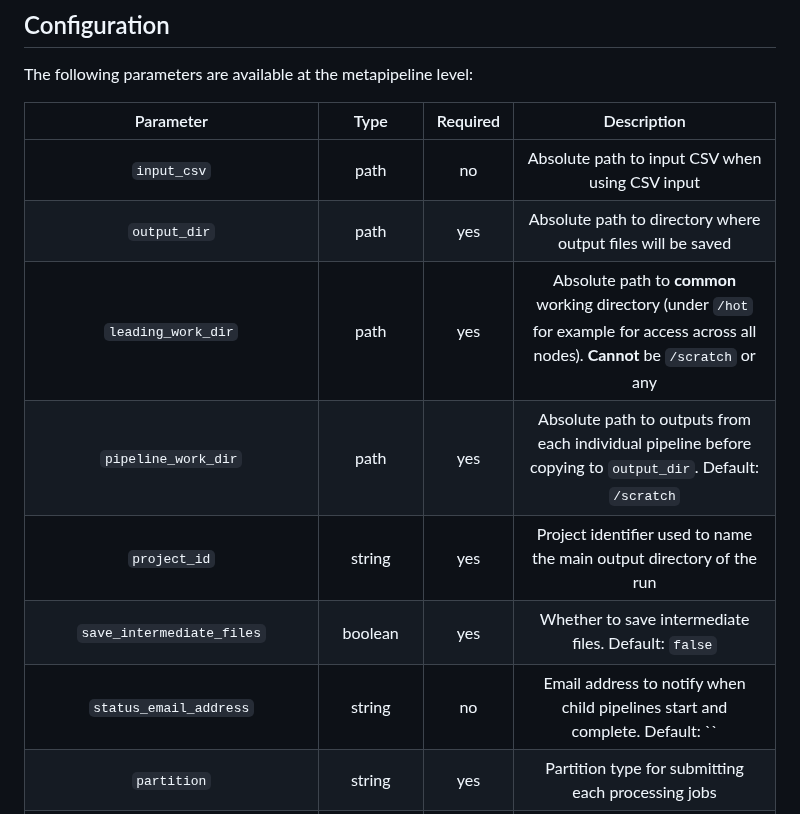
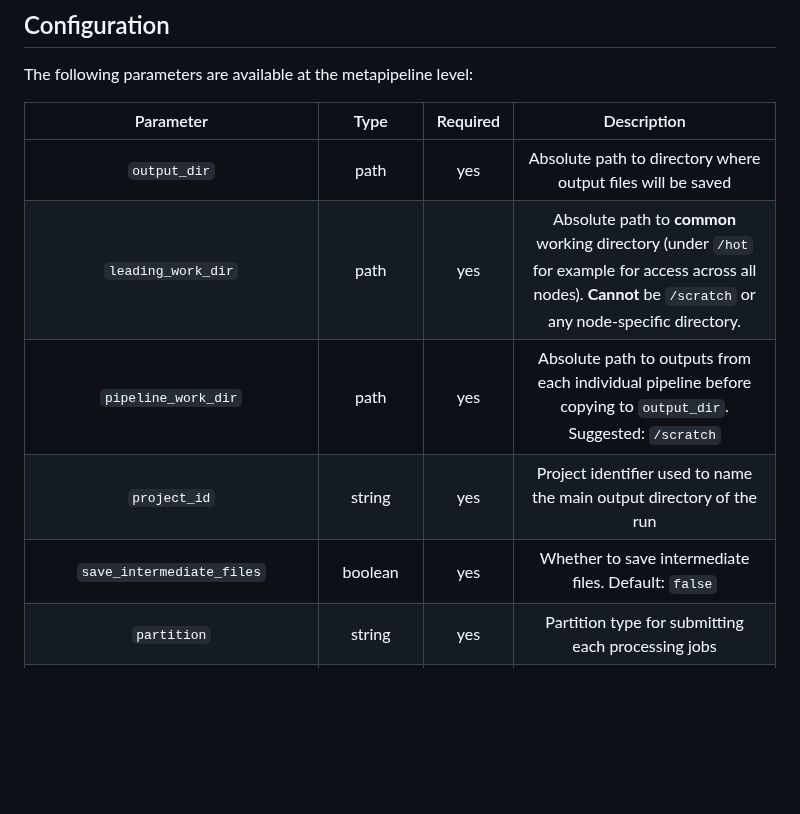
Before and after one commit to uclahs-cds/metapipeline-DNA, a Markdown page: README.md, the part around one of its changes. GitHub-like rendering; blank space fills up the shorter version.

```diff
--- a/README.md
+++ b/README.md
@@ -127,13 +127,11 @@ The following parameters are available at the metapipeline level:
 
 | Parameter | Type | Required | Description |
 | :---: | :--: | :------: | :---------: |
-| `input_csv` | path | no | Absolute path to input CSV when using CSV input |
 | `output_dir` | path | yes | Absolute path to directory where output files will be saved |
-| `leading_work_dir` | path | yes | Absolute path to **common** working directory (under `/hot` for example for access across all nodes). **Cannot** be `/scratch` or any |
-| `pipeline_work_dir` | path | yes | Absolute path to outputs from each individual pipeline before copying to `output_dir`. Default: `/scratch` |
+| `leading_work_dir` | path | yes | Absolute path to **common** working directory (under `/hot` for example for access across all nodes). **Cannot** be `/scratch` or any node-specific directory. |
+| `pipeline_work_dir` | path | yes | Absolute path to outputs from each individual pipeline before copying to `output_dir`. Suggested: `/scratch` |
 | `project_id` | string | yes | Project identifier used to name the main output directory of the run |
 | `save_intermediate_files` | boolean | yes | Whether to save intermediate files. Default: `false` |
-| `status_email_address` | string | no | Email address to notify when child pipelines start and complete. Default: `` |
 | `partition` | string | yes | Partition type for submitting each processing jobs |
 | `clusterOptions` | string | yes | Additional `slurm` submission options |
 | `max_parallel_jobs` | integer | yes | Number of jobs to submit at once. Default:  5 |
```
Also changed, not shown: other parts of README.md (+9 -7 lines).
